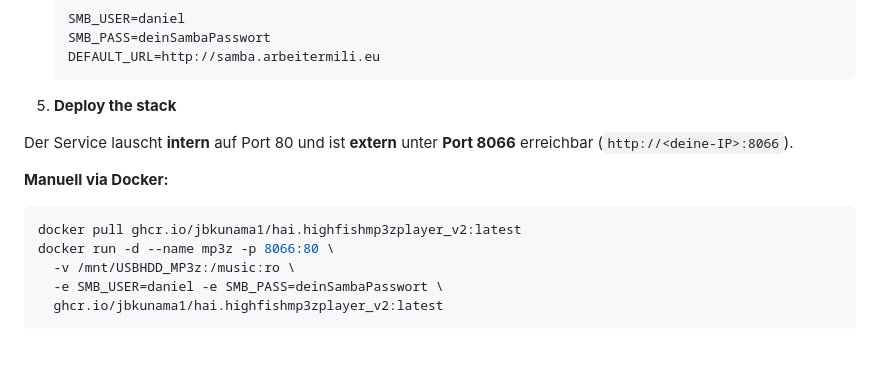
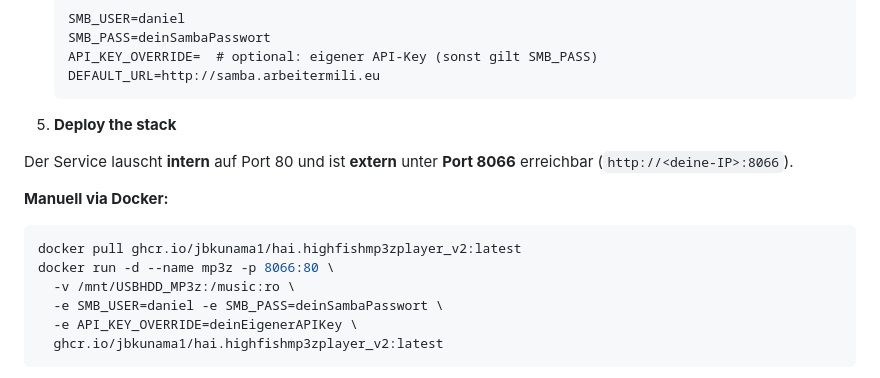
Before and after one commit to jbkunama1/hAI.highfishMP3zPlayer_V2, a Markdown page: README.md, the part around the change. Drawn GitHub-style; blank space fills up the shorter version.

Commit message:
docs: finalize docker setup (Port 8066, Logo, API_KEY_OVERRIDE)
- Rename gitignore to .gitignore (security)
- Set external port to 8066
- Add logo to README
- Document API_KEY_OVERRIDE in README and docker-compose

````diff
--- a/README.md
+++ b/README.md
@@ -222,6 +222,7 @@ Das Repo baut automatisch ein **Docker-Image** via GitHub Actions und pusht es z
    ```
    SMB_USER=daniel
    SMB_PASS=deinSambaPasswort
+   API_KEY_OVERRIDE=  # optional: eigener API-Key (sonst gilt SMB_PASS)
    DEFAULT_URL=http://samba.arbeitermili.eu
    ```
 5. **Deploy the stack**
@@ -234,6 +235,7 @@ docker pull ghcr.io/jbkunama1/hai.highfishmp3zplayer_v2:latest
 docker run -d --name mp3z -p 8066:80 \
   -v /mnt/USBHDD_MP3z:/music:ro \
   -e SMB_USER=daniel -e SMB_PASS=deinSambaPasswort \
+  -e API_KEY_OVERRIDE=deinEigenerAPIKey \
   ghcr.io/jbkunama1/hai.highfishmp3zplayer_v2:latest
 ```
 
````
